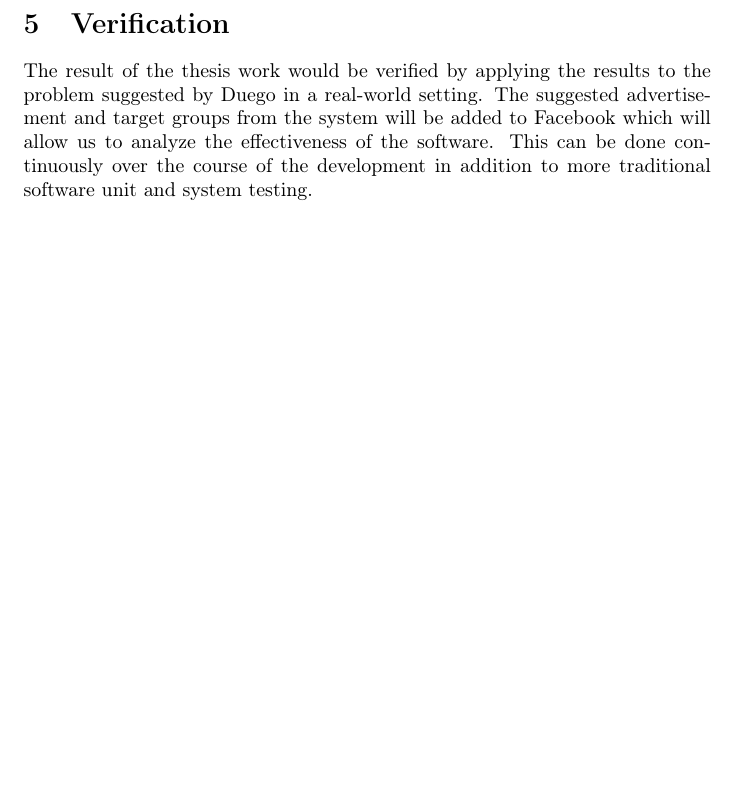
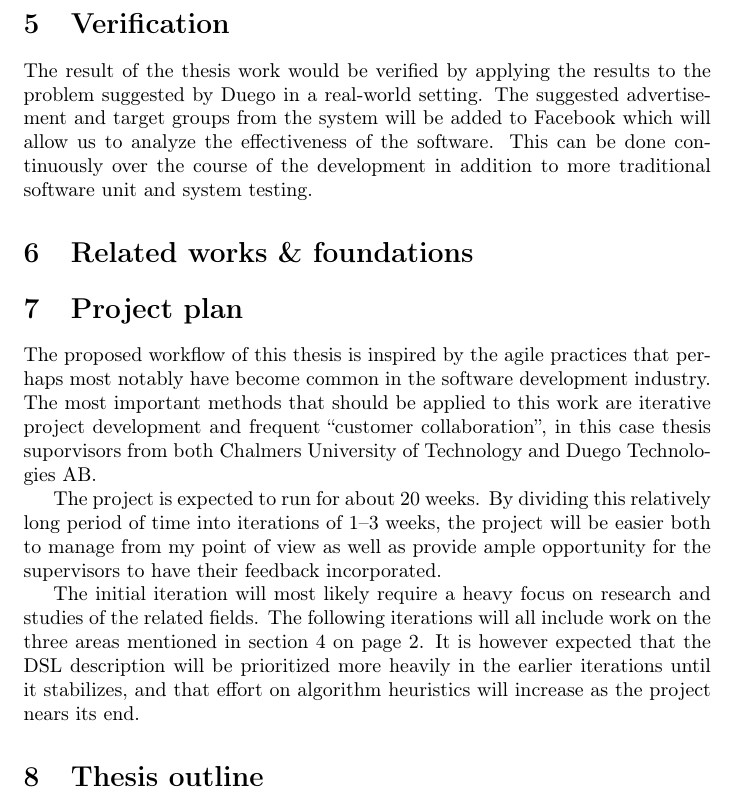
Before and after one commit to erikbrannstrom/masters-thesis, a LaTeX document (proposal.tex): part of page 3 of 3, cut so that both start at the same text, the shorter picture padded with empty space. Compiled offline with pdfLaTeX.

Commit message:
Some work done on the project plan.

```diff
--- a/proposal.tex
+++ b/proposal.tex
@@ -44,4 +45,22 @@ Since the general solution to the problem will simultaneously be applied to a sp
 \section{Verification}
 The result of the thesis work would be verified by applying the results to the problem suggested by Duego in a real-world setting. The suggested advertisement and target groups from the system will be added to Facebook which will allow us to analyze the effectiveness of the software. This can be done continuously over the course of the development in addition to more traditional software unit and system testing.
 
+\section{Related works \& foundations}
+
+\section{Project plan}
+The proposed workflow of this thesis is inspired by the agile practices that perhaps most notably have become
+common in the software development industry. The most important methods that should be applied to this work are
+iterative project development and frequent ``customer collaboration'', in this case thesis suporvisors from both
+Chalmers University of Technology and Duego Technologies AB.
+
+The project is expected to run for about 20 weeks. By dividing this relatively long period of time into iterations
+of 1--3 weeks, the project will be easier both to manage from my point of view as well as provide ample opportunity
+for the supervisors to have their feedback incorporated.
+
+The initial iteration will most likely require a heavy focus on research and studies of the related fields. The following
+iterations will all include work on the three areas mentioned in section \ref{sec:approach} on page \pageref{sec:approach}. It is however expected that the DSL description will be prioritized more heavily in the earlier iterations until it stabilizes, and that effort on algorithm heuristics will increase as the project nears its end.
+
+\section{Thesis outline}
+
+
 \end{document}
```
Also changed, not shown: proposal.pdf, proposal.tex (1 more changed lines).
